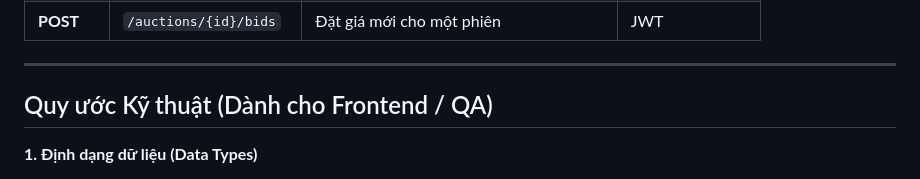
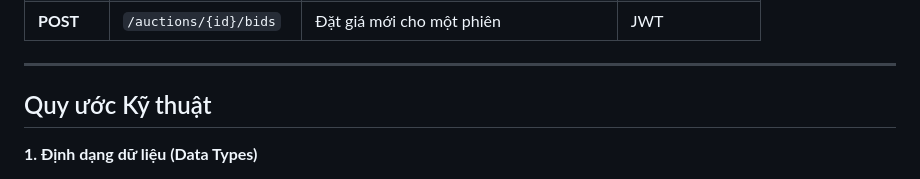
Before and after one commit to dominhhieu1405/Simple-Auction-system, a Markdown page: README.md, the part around the change. Rendered like a GitHub page.

Commit message:
fix readme 2
Updated technical guidelines for Frontend/QA.

```diff
--- a/README.md
+++ b/README.md
@@ -75,7 +75,7 @@ Simple-Auction-System/
 
 ---
 
-## Quy ước Kỹ thuật (Dành cho Frontend / QA)
+## Quy ước Kỹ thuật
 
 **1. Định dạng dữ liệu (Data Types)**
 - **Tiền tệ:** Mọi trường liên quan đến tiền (`starting_price`, `min_increment`, `amount`) đều sử dụng số nguyên `int64` (không dùng số thực) để đảm bảo độ chính xác tuyệt đối.
```
